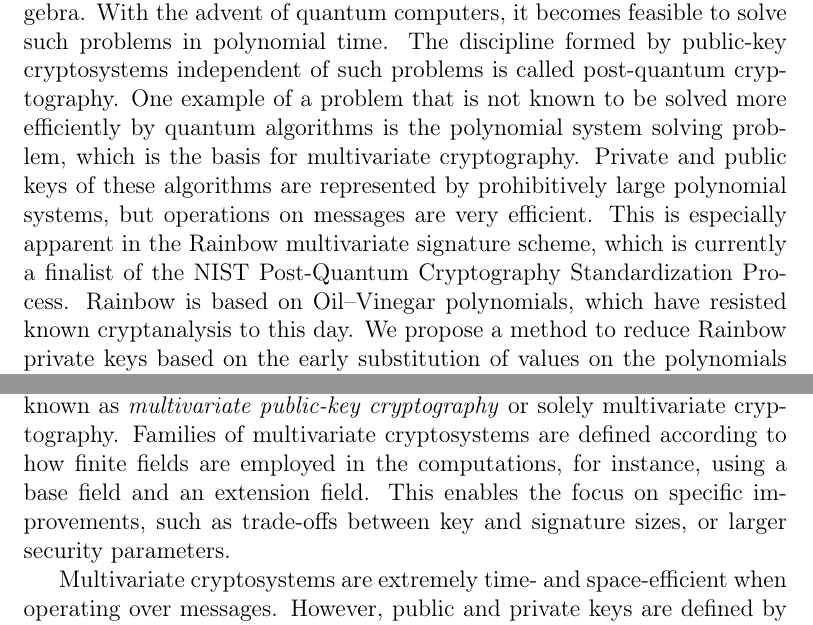
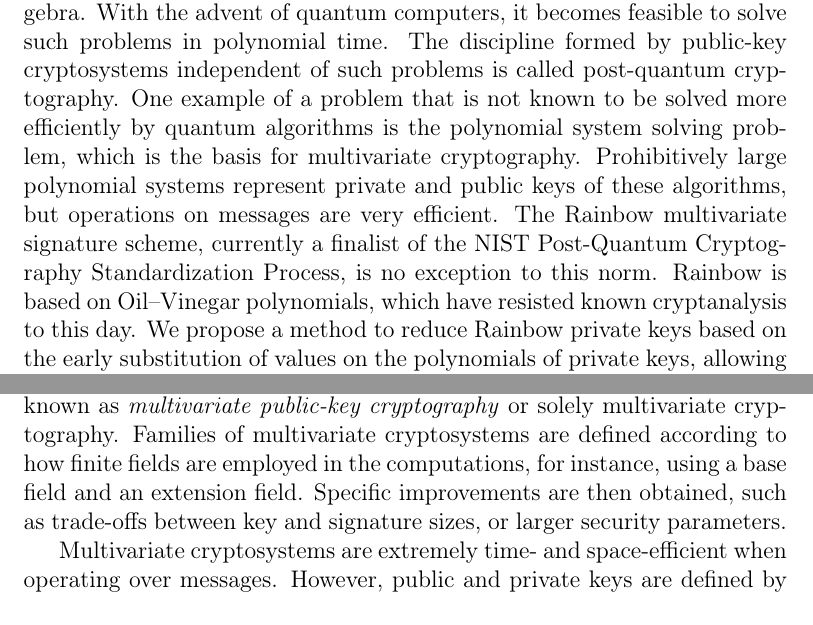
Before and after one commit to zambonin/msc, a LaTeX thesis (main.tex): two parts of pages 2 and 5 of 78, joined at a grey line, cut so that both start at the same text. Compiled offline with pdfLaTeX.

Commit message:
overleaf_to_git: update main.tex from r17004 to r17011

```diff
--- a/main.tex
+++ b/main.tex
@@ -41,7 +41,7 @@ O esforço computacional necessário para enfraquecer algoritmos de criptografia
 
 \subsubsection{Abstract.}
 
-The computational difficulty of breaking public-key cryptographic algorithms in current use is based on problems from number theory and algebra. With the advent of quantum computers, it becomes feasible to solve such problems in polynomial time. The discipline formed by public-key cryptosystems independent of such problems is called post-quantum cryptography. One example of a problem that is not known to be solved more efficiently by quantum algorithms is the polynomial system solving problem, which is the basis for multivariate cryptography. Private and public keys of these algorithms are represented by prohibitively large polynomial systems, but operations on messages are very efficient. This is especially apparent in the Rainbow multivariate signature scheme, which is currently a finalist of the NIST Post-Quantum Cryptography Standardization Process. Rainbow is based on Oil--Vinegar polynomials, which have resisted known cryptanalysis to this day. We propose a method to reduce Rainbow private keys based on the early substitution of values on the polynomials of private keys, allowing for their compact representation. A direct consequence of this fact is that signatures are generated with a smaller level of randomness, but we argue that this is not statistically discernible from conventional Rainbow signatures. Our method reduces private keys by up to a factor of 6.5 and can be combined with strategies that reduce public keys. However, we find out that our strategy leads to an efficient key recovery attack, which completely undermines the security of the scheme. By analyzing how the attack proceeds in practice, we suggest a generalization of our previous method that allows for a trade-off between private key sizes and the level of randomness in Rainbow signatures.
+The computational difficulty of breaking public-key cryptographic algorithms in current use is based on problems from number theory and algebra. With the advent of quantum computers, it becomes feasible to solve such problems in polynomial time. The discipline formed by public-key cryptosystems independent of such problems is called post-quantum cryptography. One example of a problem that is not known to be solved more efficiently by quantum algorithms is the polynomial system solving problem, which is the basis for multivariate cryptography. Prohibitively large polynomial systems represent private and public keys of these algorithms, but operations on messages are very efficient. The Rainbow multivariate signature scheme, currently a finalist of the NIST Post-Quantum Cryptography Standardization Process, is no exception to this norm. Rainbow is based on Oil--Vinegar polynomials, which have resisted known cryptanalysis to this day. We propose a method to reduce Rainbow private keys based on the early substitution of values on the polynomials of private keys, allowing for their compact representation. A direct consequence of this fact is that signatures are generated with a smaller level of randomness, but we argue that this is not statistically discernible from conventional Rainbow signatures. Our method reduces private keys by up to a factor of 6.5 and can be combined with strategies that reduce public keys. However, we find out that our strategy leads to an efficient key recovery attack, which completely undermines the security of the scheme. By analyzing how the attack proceeds in practice, we suggest a generalization of our previous method that allows for a trade-off between private key sizes and the level of randomness in Rainbow signatures.
 
 \textbf{Keywords:} digital signatures $\cdot$ post-quantum cryptography $\cdot$ multivariate cryptography $\cdot$ Rainbow.
 
@@ -66,7 +66,7 @@ Classical computers are electronic, using circuits to perform computations. Howe
 
 \section{Scope of our research}
 
-It is known that the difficulty of solving polynomial systems over multiple variables does not change in the quantum setting, as discussed in Section~\ref{sec:mult}. The discipline of cryptographic primitives based on this problem is known as \textit{multivariate public-key cryptography} or solely multivariate cryptography. Families of multivariate cryptosystems are defined according to how finite fields are employed in the computations, for instance, using a base field and an extension field. This enables the focus on specific improvements, such as trade-offs between key and signature sizes, or larger security parameters.
+It is known that the difficulty of solving polynomial systems over multiple variables does not change in the quantum setting, as discussed in Section~\ref{sec:mult}. The discipline of cryptographic primitives based on this problem is known as \textit{multivariate public-key cryptography} or solely multivariate cryptography. Families of multivariate cryptosystems are defined according to how finite fields are employed in the computations, for instance, using a base field and an extension field. Specific improvements are then obtained, such as trade-offs between key and signature sizes, or larger security parameters.
 
 Multivariate cryptosystems are extremely time- and space-efficient when operating over messages. However, public and private keys are defined by large polynomial systems with little opportunity for compression or sparseness. Large key sizes frequently impose constraints on the use of signature schemes in devices of limited storage and processing power. In multivariate cryptography, keys are often orders of magnitude larger than those used in conventional signature schemes.
 
```
